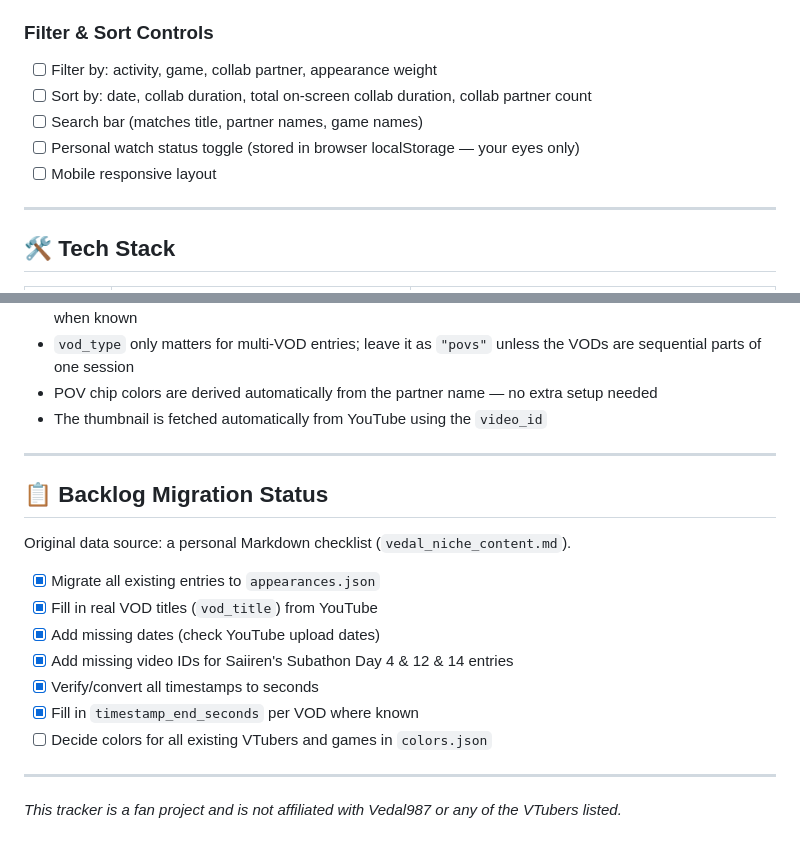
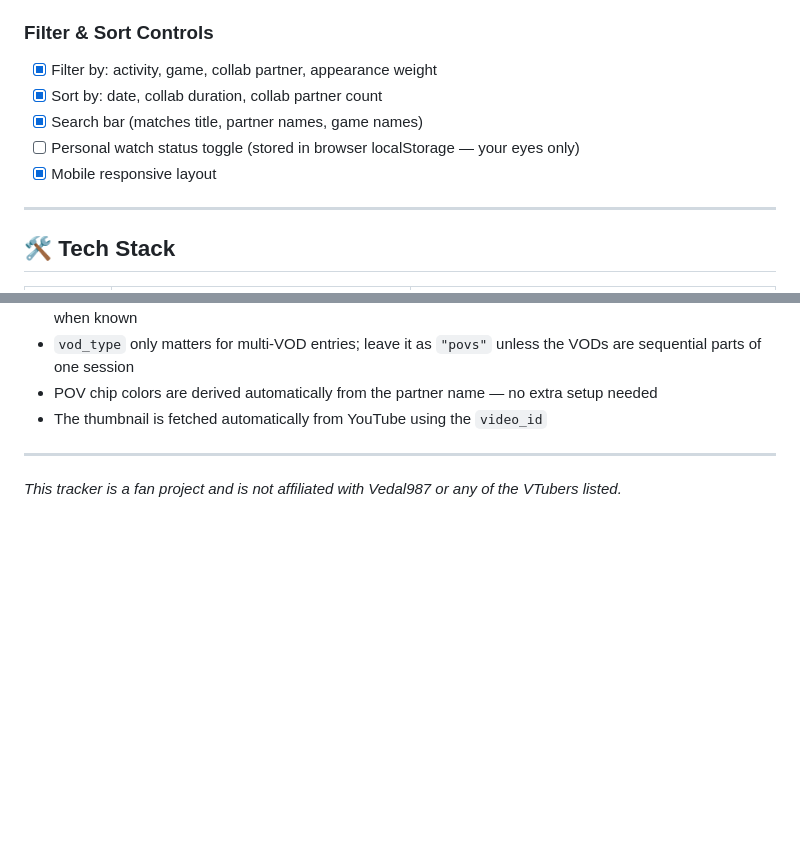
Before and after one commit to AngiShyGuy/tutel-sightings, a Markdown page: README.md, 2 parts joined by grey strips. GitHub-like rendering; blank space fills up the shorter version.

Commit message:
removed backlog migration section (cause it's done) and updated checklist

```diff
--- a/README.md
+++ b/README.md
@@ -243,11 +243,11 @@ The `"[streamer]'s POV"` chips (detailed below) are colored by taking the stream
 
 ### Filter & Sort Controls
 
-- [ ] Filter by: activity, game, collab partner, appearance weight
-- [ ] Sort by: date, collab duration, total on-screen collab duration, collab partner count
-- [ ] Search bar (matches title, partner names, game names)
+- [x] Filter by: activity, game, collab partner, appearance weight
+- [x] Sort by: date, collab duration, collab partner count
+- [x] Search bar (matches title, partner names, game names)
 - [ ] Personal watch status toggle (stored in browser localStorage — your eyes only)
-- [ ] Mobile responsive layout
+- [x] Mobile responsive layout
 
 ---
 
@@ -296,18 +296,4 @@ tutel-sightings/
 
 ---
 
-## 📋 Backlog Migration Status
-
-Original data source: a personal Markdown checklist (`vedal_niche_content.md`).
-
-- [x] Migrate all existing entries to `appearances.json`
-- [x] Fill in real VOD titles (`vod_title`) from YouTube
-- [x] Add missing dates (check YouTube upload dates)
-- [x] Add missing video IDs for Saiiren's Subathon Day 4 & 12 & 14 entries
-- [x] Verify/convert all timestamps to seconds
-- [x] Fill in `timestamp_end_seconds` per VOD where known
-- [ ] Decide colors for all existing VTubers and games in `colors.json`
-
----
-
 *This tracker is a fan project and is not affiliated with Vedal987 or any of the VTubers listed.*
```
